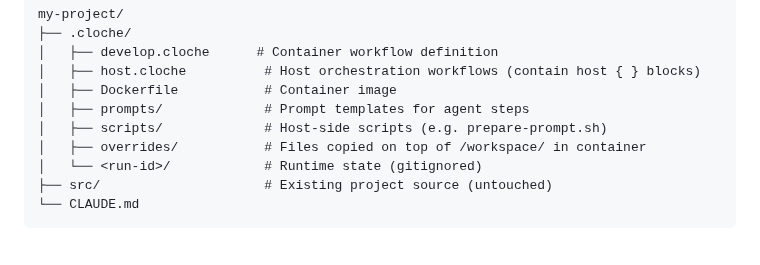
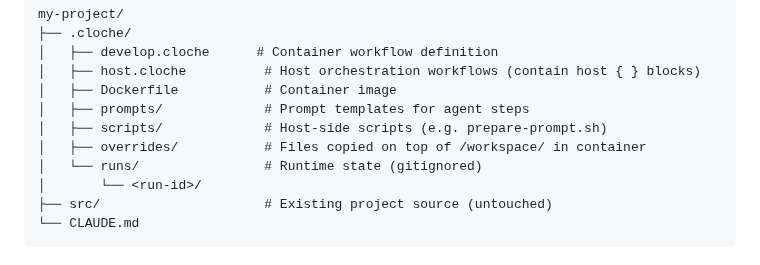
Before and after one commit to swordsmanluke/cloche, a Markdown page: CLAUDE.md, the part around the change. Drawn GitHub-style.

Commit message:
cloche run 9lz4-develop: develop (succeeded)
1 file changed, 2 insertions(+), 1 deletion(-)

Modified:
  CLAUDE.md

````diff
--- a/CLAUDE.md
+++ b/CLAUDE.md
@@ -56,7 +56,8 @@ my-project/
 │   ├── prompts/             # Prompt templates for agent steps
 │   ├── scripts/             # Host-side scripts (e.g. prepare-prompt.sh)
 │   ├── overrides/           # Files copied on top of /workspace/ in container
-│   └── <run-id>/            # Runtime state (gitignored)
+│   └── runs/                # Runtime state (gitignored)
+│       └── <run-id>/
 ├── src/                     # Existing project source (untouched)
 └── CLAUDE.md
 ```
````
